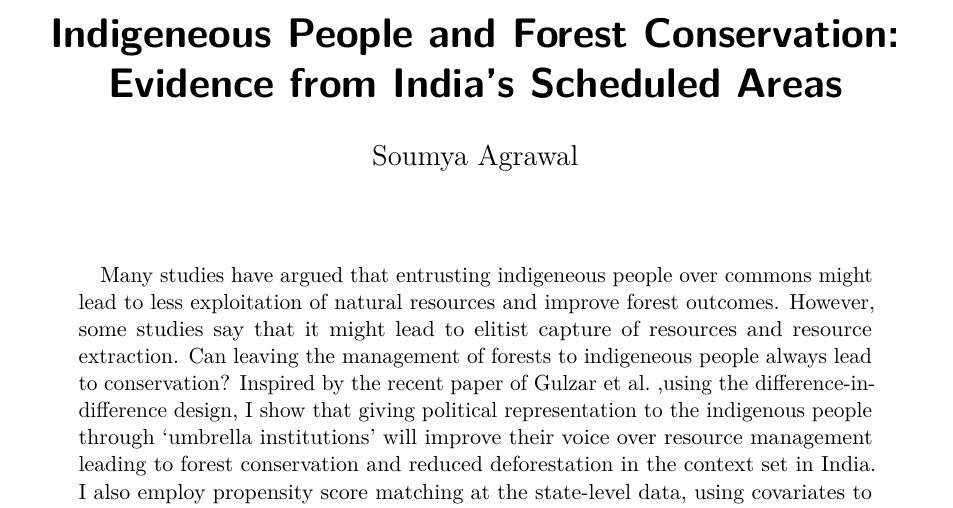
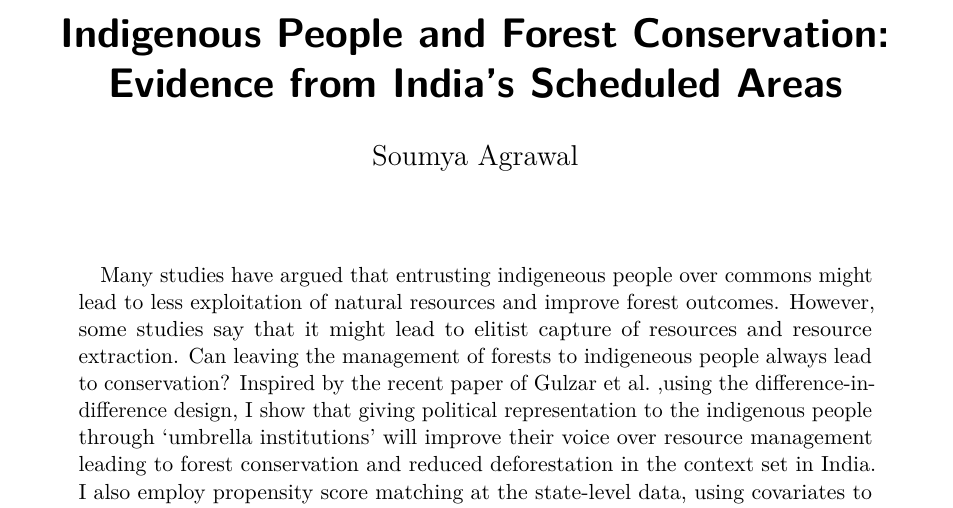
Before and after one commit to soumya171002/AQRD, a Quarto document (paper.qmd): part of page 1 of 20, cut so that both start at the same text. Rendered offline with R 4.5, knitr and Pandoc in place of Quarto, then LaTeX, with nearby package versions; drawn as R Markdown's standard PDF in place of the format the file asks for; a font, style sheet, LaTeX package, included part or bibliography that could not be used is replaced or left out.

Commit message:
paper.qmd

```diff
--- a/paper.qmd
+++ b/paper.qmd
@@ -1,5 +1,5 @@
 ---
-title: "Indigeneous People and Forest Conservation:
+title: "Indigenous People and Forest Conservation:
         Evidence from India’s Scheduled Areas"
 author: "Soumya Agrawal"
 format:
```
